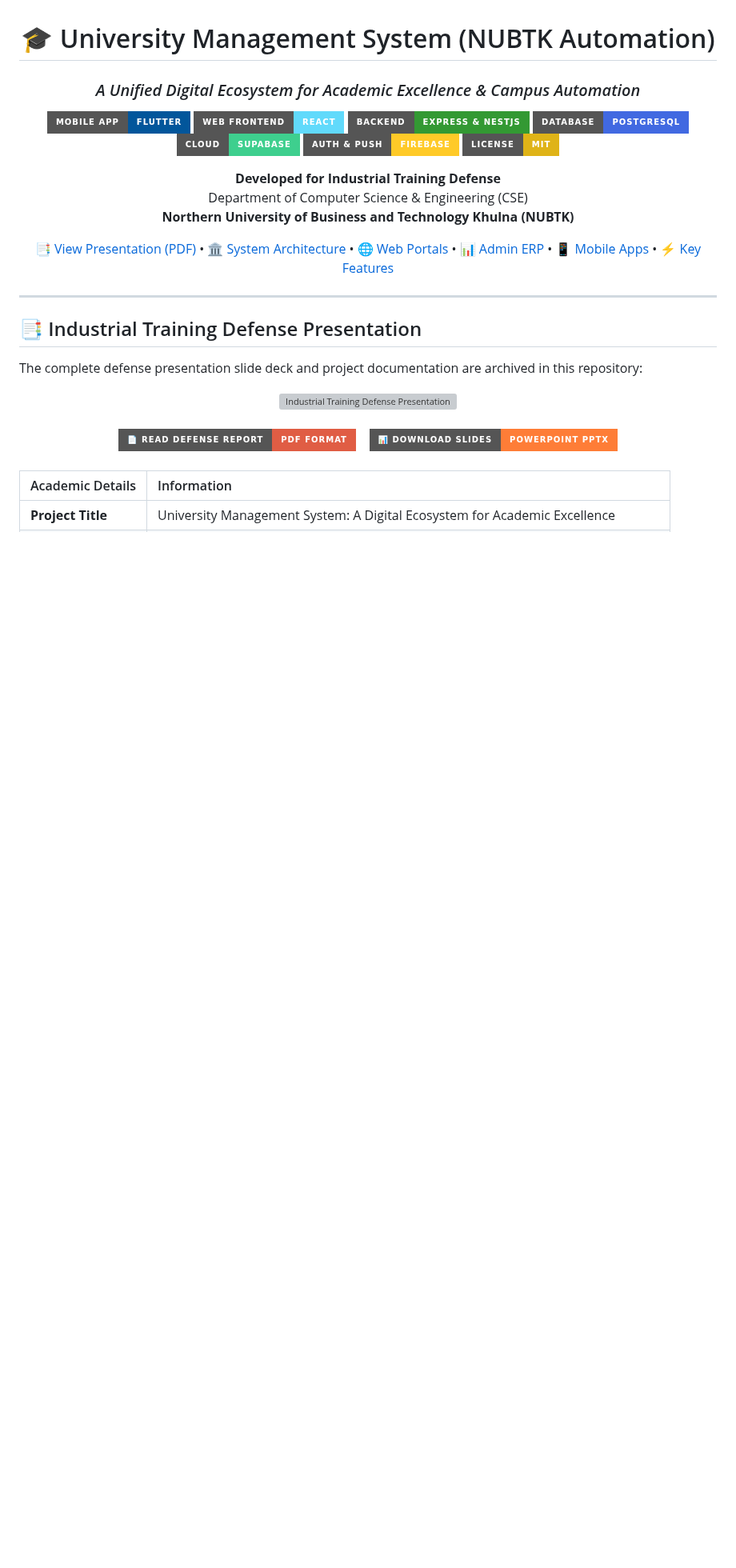
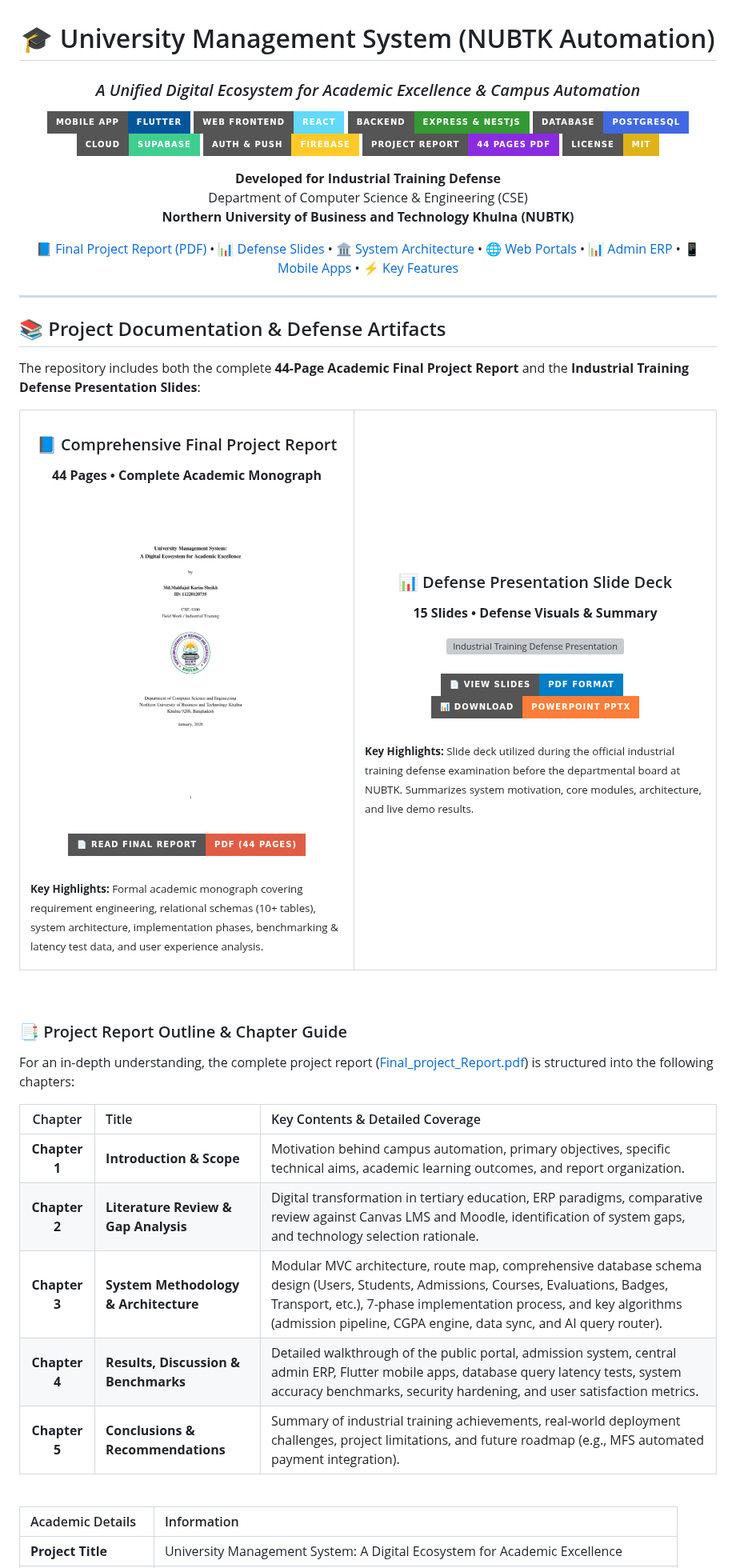
Before and after one commit to mahfuj735/nubtk_automation, a Markdown page: README.md, the part around one of its changes. Shown at 80% size. GitHub-like rendering; pictures changed too: assets/report_cover.png (added); badges without logos; blank space fills up the shorter version; grey boxes are pictures that could not be loaded.

Commit message:
docs: add final project report PDF with cover asset and update README documentation

```diff
--- a/README.md
+++ b/README.md
@@ -9,6 +9,7 @@
 [![PostgreSQL](https://img.shields.io/badge/Database-PostgreSQL-4169E1?style=for-the-badge&logo=postgresql&logoColor=white)](https://www.postgresql.org)
 [![Supabase](https://img.shields.io/badge/Cloud-Supabase-3ECF8E?style=for-the-badge&logo=supabase&logoColor=white)](https://supabase.com)
 [![Firebase](https://img.shields.io/badge/Auth%20%26%20Push-Firebase-FFCA28?style=for-the-badge&logo=firebase&logoColor=black)](https://firebase.google.com)
+[![Project Report: 44 Pages](https://img.shields.io/badge/Project_Report-44_Pages_PDF-8A2BE2?style=for-the-badge&logo=adobeacrobatreader&logoColor=white)](./Final_project_Report.pdf)
 [![License: MIT](https://img.shields.io/badge/License-MIT-yellow.svg?style=for-the-badge)](./LICENSE)
 
 <p align="center">
@@ -17,7 +18,8 @@
   <b>Northern University of Business and Technology Khulna (NUBTK)</b>
 </p>
 
-[📑 View Presentation (PDF)](#-industrial-training-defense-presentation) •
+[📘 Final Project Report (PDF)](#-project-documentation--defense-artifacts) •
+[📊 Defense Slides](#-project-documentation--defense-artifacts) •
 [🏛️ System Architecture](#-system-architecture) •
 [🌐 Web Portals](#-web-portals) •
 [📊 Admin ERP](#-centralized-admin-panel--erp) •
@@ -28,24 +30,62 @@
 
 </div>
 
-## 📑 Industrial Training Defense Presentation
+## 📚 Project Documentation & Defense Artifacts
 
-The complete defense presentation slide deck and project documentation are archived in this repository:
+The repository includes both the complete **44-Page Academic Final Project Report** and the **Industrial Training Defense Presentation Slides**:
 
-<div align="center">
-  <a href="./Mahfuj735.pdf">
-    <img src="assets/presentation_cover.png" width="85%" alt="Industrial Training Defense Presentation Preview" style="border-radius: 12px; box-shadow: 0 8px 24px rgba(0,0,0,0.18); border: 1px solid #e1e4e8;">
-  </a>
-  <br><br>
+<table align="center" width="100%">
+  <tr>
+    <td align="center" width="48%" valign="top">
+      <h3>📘 Comprehensive Final Project Report</h3>
+      <p><b>44 Pages • Complete Academic Monograph</b></p>
+      <a href="./Final_project_Report.pdf">
+        <img src="assets/report_cover.png" width="280" alt="Final Project Report Cover Preview" style="border-radius: 8px; box-shadow: 0 6px 18px rgba(0,0,0,0.18); border: 1px solid #d1d5db;">
+      </a>
+      <br><br>
+      <a href="./Final_project_Report.pdf">
+        <img src="https://img.shields.io/badge/📄_Read_Final_Report-PDF_(44_Pages)-red?style=for-the-badge&logo=adobeacrobatreader&logoColor=white" alt="Read Final Report PDF">
+      </a>
+      <br><br>
+      <p align="left">
+        <sub><b>Key Highlights:</b> Formal academic monograph covering requirement engineering, relational schemas (10+ tables), system architecture, implementation phases, benchmarking & latency test data, and user experience analysis.</sub>
+      </p>
+    </td>
+    <td align="center" width="52%" valign="top">
+      <h3>📊 Defense Presentation Slide Deck</h3>
+      <p><b>15 Slides • Defense Visuals & Summary</b></p>
+      <a href="./Mahfuj735.pdf">
+        <img src="assets/presentation_cover.png" width="400" alt="Industrial Training Defense Presentation Preview" style="border-radius: 8px; box-shadow: 0 6px 18px rgba(0,0,0,0.18); border: 1px solid #d1d5db;">
+      </a>
+      <br><br>
+      <a href="./Mahfuj735.pdf">
+        <img src="https://img.shields.io/badge/📄_View_Slides-PDF_Format-blue?style=for-the-badge&logo=adobeacrobatreader&logoColor=white" alt="Read Slides PDF">
+      </a>
+      &nbsp;
+      <a href="./Mahfuj735.pptx">
+        <img src="https://img.shields.io/badge/📊_Download-PowerPoint_PPTX-orange?style=for-the-badge&logo=microsoftpowerpoint&logoColor=white" alt="Download PPTX">
+      </a>
+      <br><br>
+      <p align="left">
+        <sub><b>Key Highlights:</b> Slide deck utilized during the official industrial training defense examination before the departmental board at NUBTK. Summarizes system motivation, core modules, architecture, and live demo results.</sub>
+      </p>
+    </td>
+  </tr>
+</table>
 
-  <a href="./Mahfuj735.pdf">
-    <img src="https://img.shields.io/badge/📄_Read_Defense_Report-PDF_Format-red?style=for-the-badge&logo=adobeacrobatreader&logoColor=white" alt="Read PDF">
-  </a>
-  &nbsp;&nbsp;
-  <a href="./Mahfuj735.pptx">
-    <img src="https://img.shields.io/badge/📊_Download_Slides-PowerPoint_PPTX-orange?style=for-the-badge&logo=microsoftpowerpoint&logoColor=white" alt="Download PPTX">
-  </a>
-</div>
+<br>
+
+### 📑 Project Report Outline & Chapter Guide
+
+For an in-depth understanding, the complete project report ([Final_project_Report.pdf](./Final_project_Report.pdf)) is structured into the following chapters:
+
+| Chapter | Title | Key Contents & Detailed Coverage |
+| :---: | :--- | :--- |
+| **Chapter 1** | **Introduction & Scope** | Motivation behind campus automation, primary objectives, specific technical aims, academic learning outcomes, and report organization. |
+| **Chapter 2** | **Literature Review & Gap Analysis** | Digital transformation in tertiary education, ERP paradigms, comparative review against Canvas LMS and Moodle, identification of system gaps, and technology selection rationale. |
+| **Chapter 3** | **System Methodology & Architecture** | Modular MVC architecture, route map, comprehensive database schema design (Users, Students, Admissions, Courses, Evaluations, Badges, Transport, etc.), 7-phase implementation process, and key algorithms (admission pipeline, CGPA engine, data sync, and AI query router). |
+| **Chapter 4** | **Results, Discussion & Benchmarks** | Detailed walkthrough of the public portal, admission system, central admin ERP, Flutter mobile apps, database query latency tests, system accuracy benchmarks, security hardening, and user satisfaction metrics. |
+| **Chapter 5** | **Conclusions & Recommendations** | Summary of industrial training achievements, real-world deployment challenges, project limitations, and future roadmap (e.g., MFS automated payment integration). |
 
 <br>
 
```
Also changed, not shown: other parts of README.md (+6 -1 lines), 1 other file.
